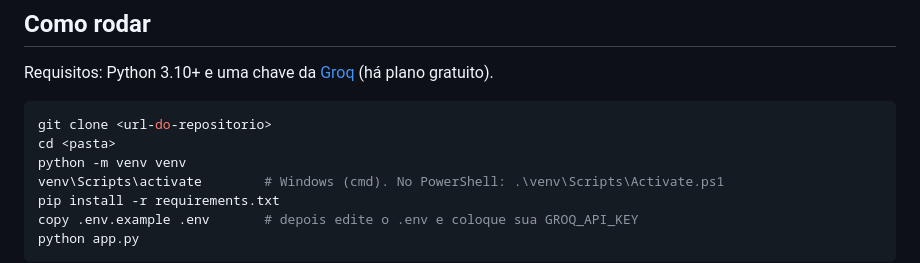
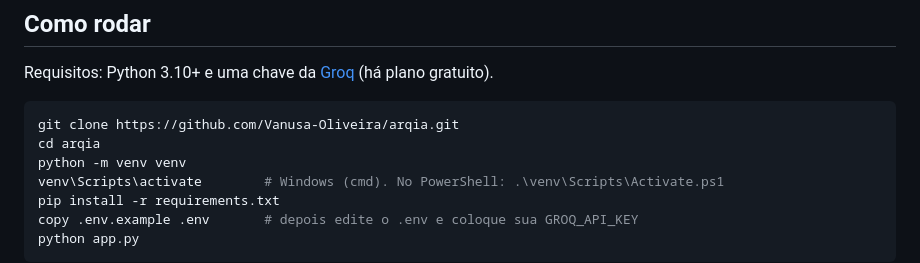
Before and after one commit to Vanusa-Oliveira/arqia, a Markdown page: README.md, the part around the change. Rendered like a GitHub page.

Commit message:
docs: usa o endereço real do repositório no README
Co-Authored-By: Claude Sonnet 5.5 <noreply@anthropic.com>

````diff
--- a/README.md
+++ b/README.md
@@ -30,8 +30,8 @@ numeração impressa no artigo.
 Requisitos: Python 3.10+ e uma chave da [Groq](https://console.groq.com) (há plano gratuito).
 
 ```bash
-git clone <url-do-repositorio>
-cd <pasta>
+git clone https://github.com/Vanusa-Oliveira/arqia.git
+cd arqia
 python -m venv venv
 venv\Scripts\activate        # Windows (cmd). No PowerShell: .\venv\Scripts\Activate.ps1
 pip install -r requirements.txt
````
